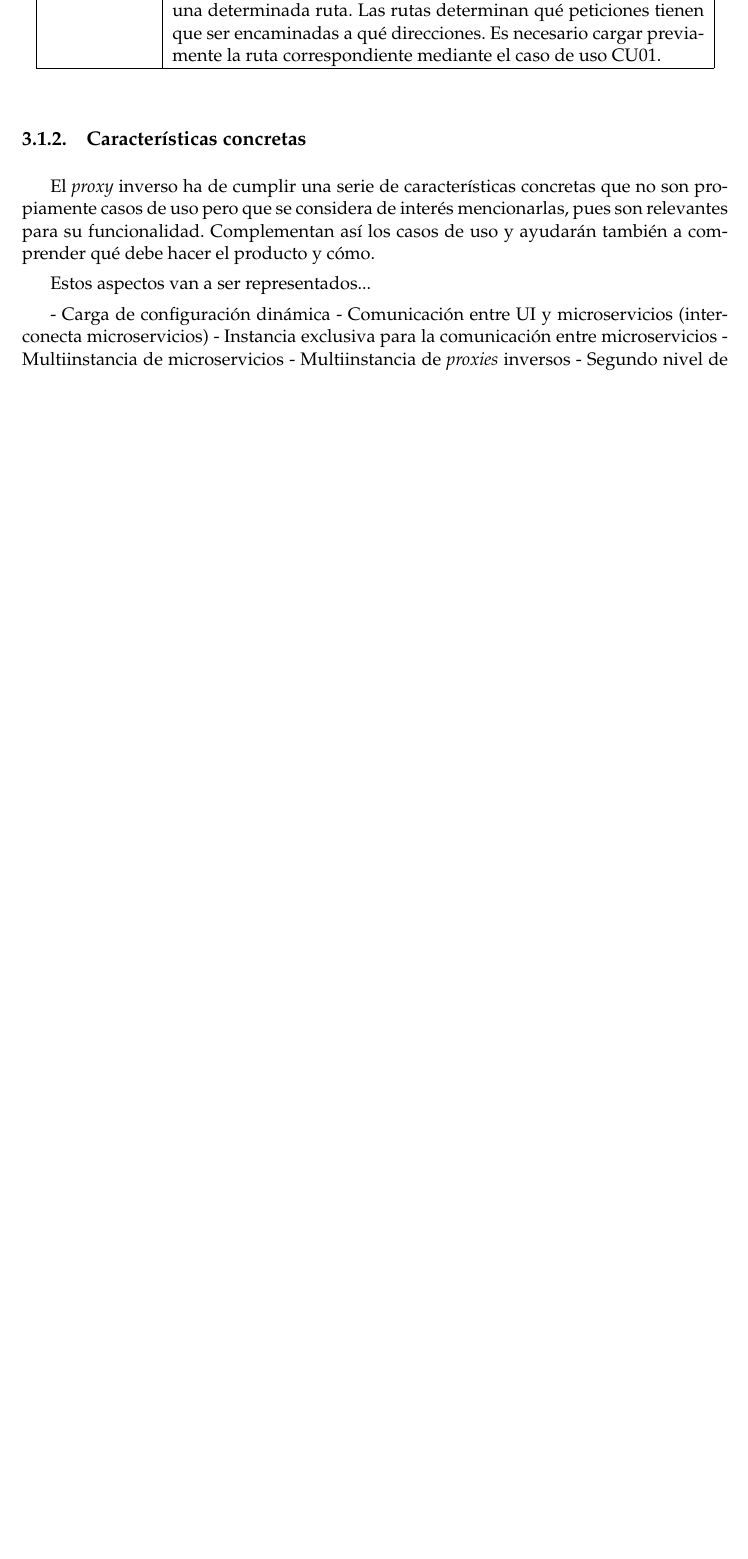
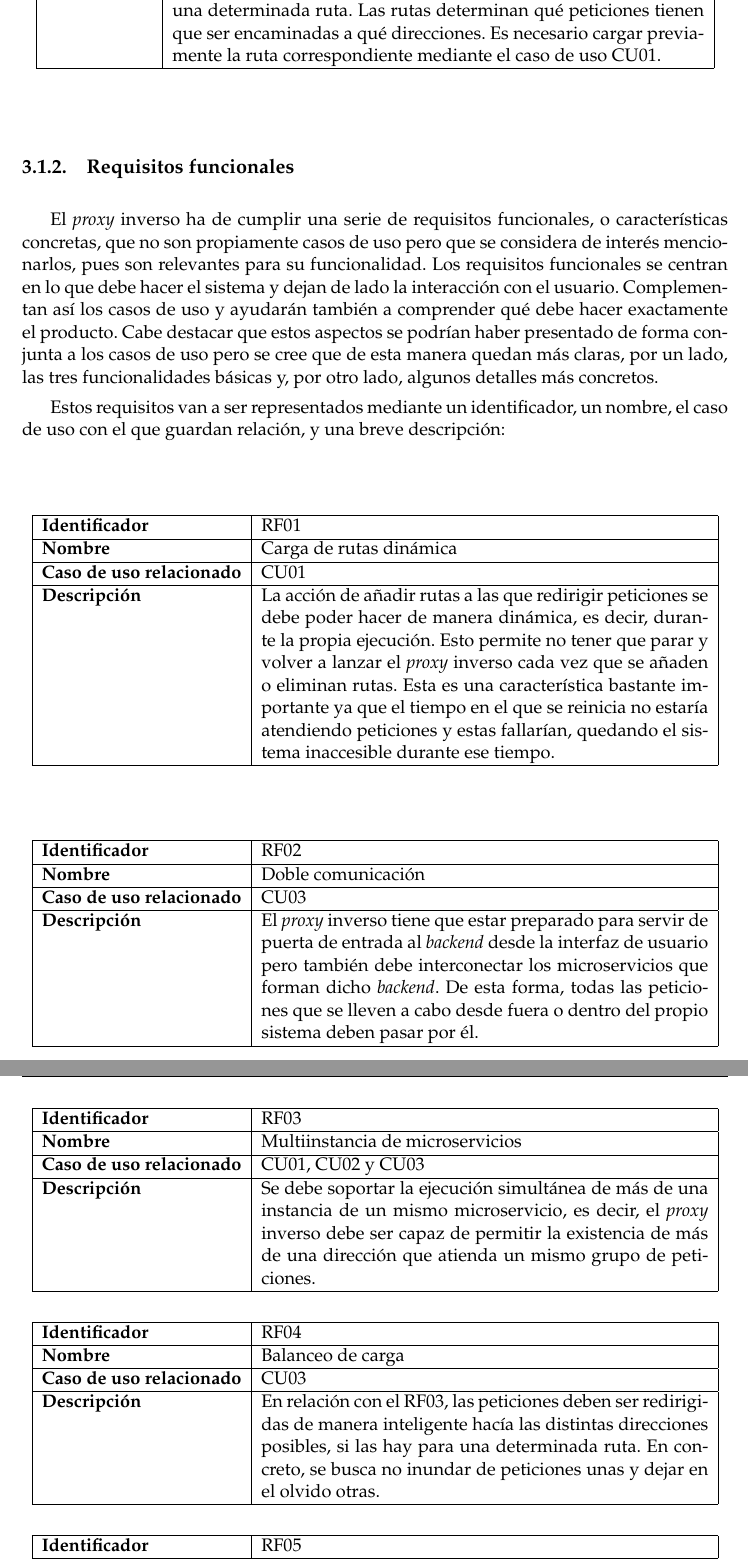
Before and after one commit to a1ex9788/TFG, a LaTeX thesis (TFG_AlejandroCarrion.tex): part of page 20 of 27 before the commit and two parts of pages 20 and 21 of 29 after it, the two joined at a grey line, cut so that both start at the same text, the shorter picture padded with empty space. Compiled offline with pdfLaTeX.

Commit message:
Requisitos funcionales.

```diff
--- a/TFG_AlejandroCarrion.tex
+++ b/TFG_AlejandroCarrion.tex
@@ -328,19 +328,59 @@ Los casos de uso van a ser expuestos a continuación en formato de tabla, indica
 \textbf{Descripción} & La interfaz de usuario o cualquier microservicio de la aplicación envía una petición a la dirección en la que escucha el \emph{proxy} inverso y esta es capturada y redirigida hacia un \emph{endpoint} especificado por una determinada ruta. Las rutas determinan qué peticiones tienen que ser encaminadas a qué direcciones. Es necesario cargar previamente la ruta correspondiente mediante el caso de uso CU01.
 \\ \hline \end{tabular} \end{center}
 
-		%%%%%%%%%%%%%%%%%%%%%%%%%%%%%% CARACTERÍSTICAS CONCRETAS %%%%%%%%%%%%%%%%%%%%%%%%%%%%%%
+		%%%%%%%%%%%%%%%%%%%%%%%%%%%%%% REQUISITOS FUNCIONALES %%%%%%%%%%%%%%%%%%%%%%%%%%%%%%
 
-		\subsection{Características concretas}
+		\subsection{Requisitos funcionales}
 
-El \emph{proxy} inverso ha de cumplir una serie de características concretas que no son propiamente casos de uso pero que se considera de interés mencionarlas, pues son relevantes para su funcionalidad. Complementan así los casos de uso y ayudarán también a comprender qué debe hacer el producto y cómo.
+El \emph{proxy} inverso ha de cumplir una serie de requisitos funcionales, o características concretas, que no son propiamente casos de uso pero que se considera de interés mencionarlos, pues son relevantes para su funcionalidad. Los requisitos funcionales se centran en lo que debe hacer el sistema y dejan de lado la interacción con el usuario. Complementan así los casos de uso y ayudarán también a comprender qué debe hacer exactamente el producto. Cabe destacar que estos aspectos se podrían haber presentado de forma conjunta a los casos de uso pero se cree que de esta manera quedan más claras, por un lado, las tres funcionalidades básicas y, por otro lado, algunos detalles más concretos.
 
-Estos aspectos van a ser representados...
+Estos requisitos van a ser representados mediante un identificador, un nombre, el caso de uso con el que guardan relación, y una breve descripción:
 
-- Carga de configuración dinámica
-- Comunicación entre UI y microservicios (interconecta microservicios)
-- Instancia exclusiva para la comunicación entre microservicios
-- Multiinstancia de microservicios
-- Multiinstancia de \emph{proxies} inversos
-- Segundo nivel de enrutamiento
-- Versionado de microservicios
-- Balanceo de carga
+\begin{center} \begin{tabular}{| l | p{9.5cm} |}
+\hline
+\textbf{Identificador} & RF01
+\\ \hline
+\textbf{Nombre} & Carga de rutas dinámica
+\\ \hline
+\textbf{Caso de uso relacionado} & CU01
+\\ \hline
+\textbf{Descripción} & La acción de añadir rutas a las que redirigir peticiones se debe poder hacer de manera dinámica, es decir, durante la propia ejecución. Esto permite no tener que parar y volver a lanzar el \emph{proxy} inverso cada vez que se añaden o eliminan rutas. Esta es una característica bastante importante ya que el tiempo en el que se reinicia no estaría atendiendo peticiones y estas fallarían, quedando el sistema inaccesible durante ese tiempo.
+\\ \hline \end{tabular} \end{center}
+
+\begin{center} \begin{tabular}{| l | p{9.5cm} |}
+\hline
+\textbf{Identificador} & RF02
+\\ \hline
+\textbf{Nombre} & Doble comunicación
+\\ \hline
+\textbf{Caso de uso relacionado} & CU03
+\\ \hline
+\textbf{Descripción} & El \emph{proxy} inverso tiene que estar preparado para servir de puerta de entrada al \emph{backend} desde la interfaz de usuario pero también debe interconectar los microservicios que forman dicho \emph{backend}. De esta forma, todas las peticiones que se lleven a cabo desde fuera o dentro del propio sistema deben pasar por él.
+\\ \hline \end{tabular} \end{center}
+
+\begin{center} \begin{tabular}{| l | p{9.5cm} |}
+\hline
+\textbf{Identificador} & RF03
+\\ \hline
+\textbf{Nombre} & Multiinstancia de microservicios
+\\ \hline
+\textbf{Caso de uso relacionado} & CU01, CU02 y CU03
+\\ \hline
+\textbf{Descripción} & Se debe soportar la ejecución simultánea de más de una instancia de un mismo microservicio, es decir, el \emph{proxy} inverso debe ser capaz de permitir la existencia de más de una dirección que atienda un mismo grupo de peticiones.
+\\ \hline \end{tabular} \end{center}
+
+\begin{center} \begin{tabular}{| l | p{9.5cm} |}
+\hline
+\textbf{Identificador} & RF04
+\\ \hline
+\textbf{Nombre} & Balanceo de carga
+\\ \hline
+\textbf{Caso de uso relacionado} & CU03
+\\ \hline
+\textbf{Descripción} & En relación con el RF03, las peticiones deben ser redirigidas de manera inteligente hacía las distintas direcciones posibles, si las hay para una determinada ruta. En concreto, se busca no inundar de peticiones unas y dejar en el olvido otras.
+\\ \hline \end{tabular} \end{center}
+
+\begin{center} \begin{tabular}{| l | p{9.5cm} |}
+\hline
+\textbf{Identificador} & RF05
+\\ \hline
```
Also changed, not shown: TFG_AlejandroCarrion.pdf, TFG_AlejandroCarrion.tex (38 more changed lines).
